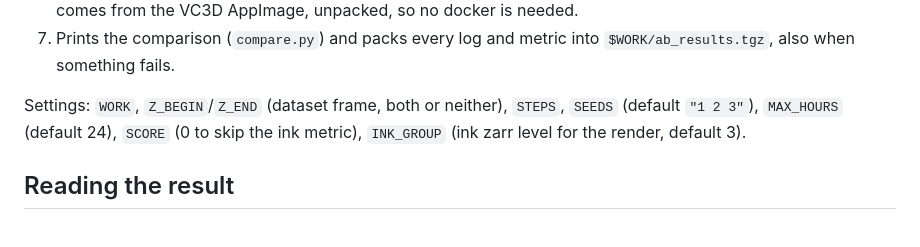
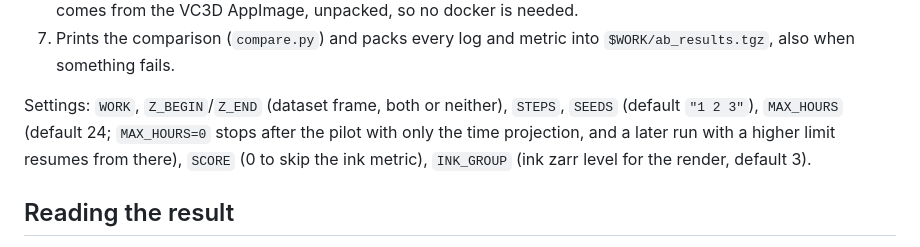
Before and after one commit to 999OKY999/intercolumnia, a Markdown page: gpu_test/README.md, the part around the change. Rendered like a GitHub page.

Commit message:
Document the estimate-only mode (MAX_HOURS=0)
Co-Authored-By: Claude Opus 5.5 <noreply@anthropic.com>
Claude-Session: https://claude.ai/code/session_01QQVRmzKSeQjgFpgSgvy8pS

```diff
--- a/gpu_test/README.md
+++ b/gpu_test/README.md
@@ -81,7 +81,9 @@ What it does:
    `$WORK/ab_results.tgz`, also when something fails.
 
 Settings: `WORK`, `Z_BEGIN`/`Z_END` (dataset frame, both or neither),
-`STEPS`, `SEEDS` (default `"1 2 3"`), `MAX_HOURS` (default 24), `SCORE` (0 to
+`STEPS`, `SEEDS` (default `"1 2 3"`), `MAX_HOURS` (default 24; `MAX_HOURS=0`
+stops after the pilot with only the time projection, and a later run with a
+higher limit resumes from there), `SCORE` (0 to
 skip the ink metric), `INK_GROUP` (ink zarr level for the render, default 3).
 
 ## Reading the result
```
